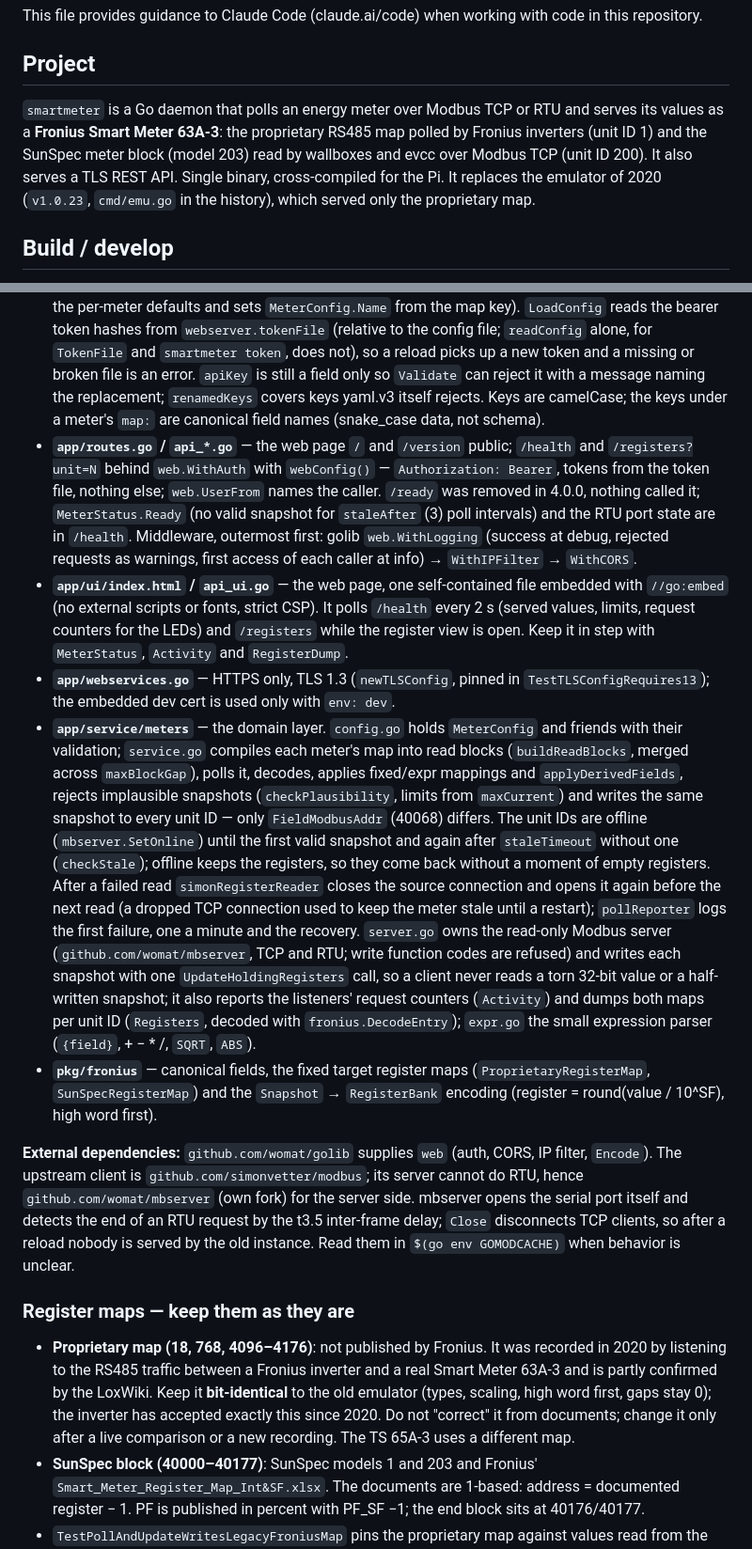
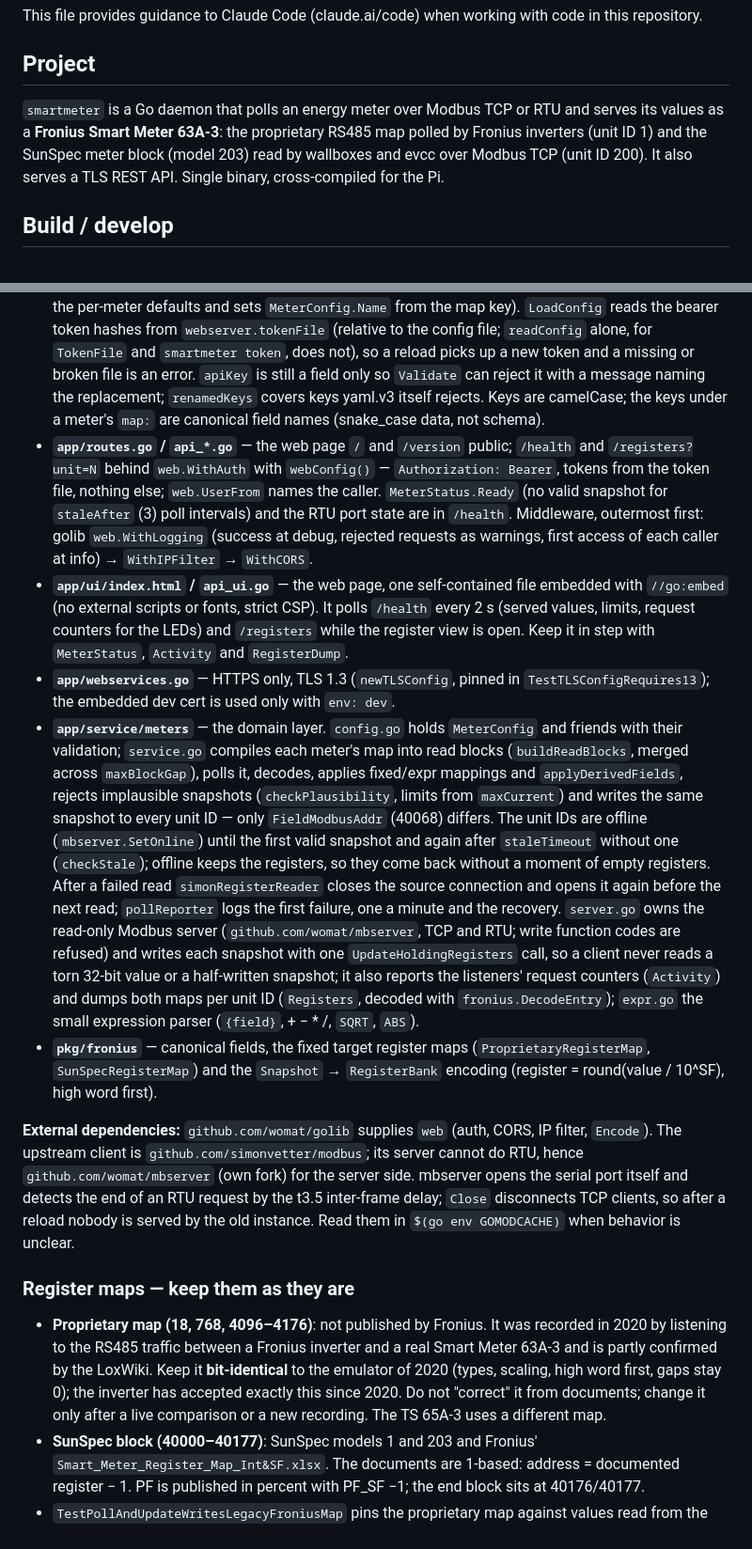
Before and after one commit to womat/smartmeter, a Markdown page: CLAUDE.md, 2 parts joined by grey strips. Shown at 94% size. Rendered like a GitHub page.

```diff
--- a/CLAUDE.md
+++ b/CLAUDE.md
@@ -4,7 +4,7 @@ This file provides guidance to Claude Code (claude.ai/code) when working with co
 
 ## Project
 
-`smartmeter` is a Go daemon that polls an energy meter over Modbus TCP or RTU and serves its values as a **Fronius Smart Meter 63A-3**: the proprietary RS485 map polled by Fronius inverters (unit ID 1) and the SunSpec meter block (model 203) read by wallboxes and evcc over Modbus TCP (unit ID 200). It also serves a TLS REST API. Single binary, cross-compiled for the Pi. It replaces the emulator of 2020 (`v1.0.23`, `cmd/emu.go` in the history), which served only the proprietary map.
+`smartmeter` is a Go daemon that polls an energy meter over Modbus TCP or RTU and serves its values as a **Fronius Smart Meter 63A-3**: the proprietary RS485 map polled by Fronius inverters (unit ID 1) and the SunSpec meter block (model 203) read by wallboxes and evcc over Modbus TCP (unit ID 200). It also serves a TLS REST API. Single binary, cross-compiled for the Pi.
 
 ## Build / develop
 
@@ -63,17 +63,17 @@ Layering is strict: `cmd` → `app` → `app/service/*` → `pkg/*`. Lower layer
 - **`cmd/main.go`** — flags, the `token` subcommand (`web.TokenCommand`, dispatched before the flags are parsed), config load/validate (exit code 78 when it fails at start, 2 for a flag error), logger init (golib `xlog`; a reload sets the new logger before closing the old one), and the **restart loop**. Signals are subscribed **once** in `run()` and handed to every `App`; never `signal.Stop`/`Reset` them inside `app`. A SIGHUP calls `checkReload` (load + validate the file) **before** tearing anything down, so a broken file is refused. A restart that passes the check but fails in `Run` (TLS, port 502 or the serial line busy, upstream meter unreachable) falls back to `lastGood`; only a failing first start exits. `README.md` is `//go:embed`-ed as `--help` output.
 - **`app/app.go`** — wiring and lifecycle. `Init` builds the Modbus server and the polling service, `Run` starts server, polling, signal handler and web server; a failure on the way is undone by `abort` (cancel, `wg.Wait`, `Cleanup`), which releases port 502 and the serial line for the next `App`. `Cleanup` stops polling before closing the server. The signal goroutine is the only caller of `shutdownProcedure`; a web server that stops on its own reports on `app.serverErr`.
 - **`app/config.go`** — YAML decoded with `KnownFields(true)` (unknown keys are an error), only `${VAR}` expanded (never a bare `$`), durations need a unit, defaults from `NewConfig()`, `Validate()` (applies the per-meter defaults and sets `MeterConfig.Name` from the map key). `LoadConfig` reads the bearer token hashes from `webserver.tokenFile` (relative to the config file; `readConfig` alone, for `TokenFile` and `smartmeter token`, does not), so a reload picks up a new token and a missing or broken file is an error. `apiKey` is still a field only so `Validate` can reject it with a message naming the replacement; `renamedKeys` covers keys yaml.v3 itself rejects. Keys are camelCase; the keys under a meter's `map:` are canonical field names (snake_case data, not schema).
-- **`app/routes.go` / `api_*.go`** — the web page `/` and `/version` public; `/health` and `/registers?unit=N` behind `web.WithAuth` with `webConfig()` — `Authorization: Bearer`, tokens from the token file, nothing else; `web.UserFrom` names the caller. `/ready` was removed in 4.0.0, nothing called it; `MeterStatus.Ready` (no valid snapshot for `staleAfter` (3) poll intervals) and the RTU port state are in `/health`. Middleware, outermost first: golib `web.WithLogging` (success at debug, rejected requests as warnings, first access of each caller at info) → `WithIPFilter` → `WithCORS`.
+- **`app/routes.go` / `api_*.go`** — the web page `/` and `/version` public; `/health` and `/registers?unit=N` behind `web.WithAuth` with `webConfig()` — `Authorization: Bearer`, tokens from the token file, nothing else; `web.UserFrom` names the caller. `MeterStatus.Ready` (no valid snapshot for `staleAfter` (3) poll intervals) and the RTU port state are in `/health`. Middleware, outermost first: golib `web.WithLogging` (success at debug, rejected requests as warnings, first access of each caller at info) → `WithIPFilter` → `WithCORS`.
 - **`app/ui/index.html` / `api_ui.go`** — the web page, one self-contained file embedded with `//go:embed` (no external scripts or fonts, strict CSP). It polls `/health` every 2 s (served values, limits, request counters for the LEDs) and `/registers` while the register view is open. Keep it in step with `MeterStatus`, `Activity` and `RegisterDump`.
 - **`app/webservices.go`** — HTTPS only, TLS 1.3 (`newTLSConfig`, pinned in `TestTLSConfigRequires13`); the embedded dev cert is used only with `env: dev`.
-- **`app/service/meters`** — the domain layer. `config.go` holds `MeterConfig` and friends with their validation; `service.go` compiles each meter's map into read blocks (`buildReadBlocks`, merged across `maxBlockGap`), polls it, decodes, applies fixed/expr mappings and `applyDerivedFields`, rejects implausible snapshots (`checkPlausibility`, limits from `maxCurrent`) and writes the same snapshot to every unit ID — only `FieldModbusAddr` (40068) differs. The unit IDs are offline (`mbserver.SetOnline`) until the first valid snapshot and again after `staleTimeout` without one (`checkStale`); offline keeps the registers, so they come back without a moment of empty registers. After a failed read `simonRegisterReader` closes the source connection and opens it again before the next read (a dropped TCP connection used to keep the meter stale until a restart); `pollReporter` logs the first failure, one a minute and the recovery. `server.go` owns the read-only Modbus server (`github.com/womat/mbserver`, TCP and RTU; write function codes are refused) and writes each snapshot with one `UpdateHoldingRegisters` call, so a client never reads a torn 32-bit value or a half-written snapshot; it also reports the listeners' request counters (`Activity`) and dumps both maps per unit ID (`Registers`, decoded with `fronius.DecodeEntry`); `expr.go` the small expression parser (`{field}`, + − * /, `SQRT`, `ABS`).
+- **`app/service/meters`** — the domain layer. `config.go` holds `MeterConfig` and friends with their validation; `service.go` compiles each meter's map into read blocks (`buildReadBlocks`, merged across `maxBlockGap`), polls it, decodes, applies fixed/expr mappings and `applyDerivedFields`, rejects implausible snapshots (`checkPlausibility`, limits from `maxCurrent`) and writes the same snapshot to every unit ID — only `FieldModbusAddr` (40068) differs. The unit IDs are offline (`mbserver.SetOnline`) until the first valid snapshot and again after `staleTimeout` without one (`checkStale`); offline keeps the registers, so they come back without a moment of empty registers. After a failed read `simonRegisterReader` closes the source connection and opens it again before the next read; `pollReporter` logs the first failure, one a minute and the recovery. `server.go` owns the read-only Modbus server (`github.com/womat/mbserver`, TCP and RTU; write function codes are refused) and writes each snapshot with one `UpdateHoldingRegisters` call, so a client never reads a torn 32-bit value or a half-written snapshot; it also reports the listeners' request counters (`Activity`) and dumps both maps per unit ID (`Registers`, decoded with `fronius.DecodeEntry`); `expr.go` the small expression parser (`{field}`, + − * /, `SQRT`, `ABS`).
 - **`pkg/fronius`** — canonical fields, the fixed target register maps (`ProprietaryRegisterMap`, `SunSpecRegisterMap`) and the `Snapshot` → `RegisterBank` encoding (register = round(value / 10^SF), high word first).
 
 **External dependencies:** `github.com/womat/golib` supplies `web` (auth, CORS, IP filter, `Encode`). The upstream client is `github.com/simonvetter/modbus`; its server cannot do RTU, hence `github.com/womat/mbserver` (own fork) for the server side. mbserver opens the serial port itself and detects the end of an RTU request by the t3.5 inter-frame delay; `Close` disconnects TCP clients, so after a reload nobody is served by the old instance. Read them in `$(go env GOMODCACHE)` when behavior is unclear.
 
 ### Register maps — keep them as they are
 
-- **Proprietary map (18, 768, 4096–4176)**: not published by Fronius. It was recorded in 2020 by listening to the RS485 traffic between a Fronius inverter and a real Smart Meter 63A-3 and is partly confirmed by the LoxWiki. Keep it **bit-identical** to the old emulator (types, scaling, high word first, gaps stay 0); the inverter has accepted exactly this since 2020. Do not "correct" it from documents; change it only after a live comparison or a new recording. The TS 65A-3 uses a different map.
+- **Proprietary map (18, 768, 4096–4176)**: not published by Fronius. It was recorded in 2020 by listening to the RS485 traffic between a Fronius inverter and a real Smart Meter 63A-3 and is partly confirmed by the LoxWiki. Keep it **bit-identical** to the emulator of 2020 (types, scaling, high word first, gaps stay 0); the inverter has accepted exactly this since 2020. Do not "correct" it from documents; change it only after a live comparison or a new recording. The TS 65A-3 uses a different map.
 - **SunSpec block (40000–40177)**: SunSpec models 1 and 203 and Fronius' `Smart_Meter_Register_Map_Int&SF.xlsx`. The documents are 1-based: address = documented register − 1. PF is published in percent with PF_SF −1; the end block sits at 40176/40177.
 - `TestPollAndUpdateWritesLegacyFroniusMap` pins the proprietary map against values read from the productive old emulator.
 
```
Also changed, not shown: README.md (+5 -19 lines), cmd/README.md (+4 -4 lines).
